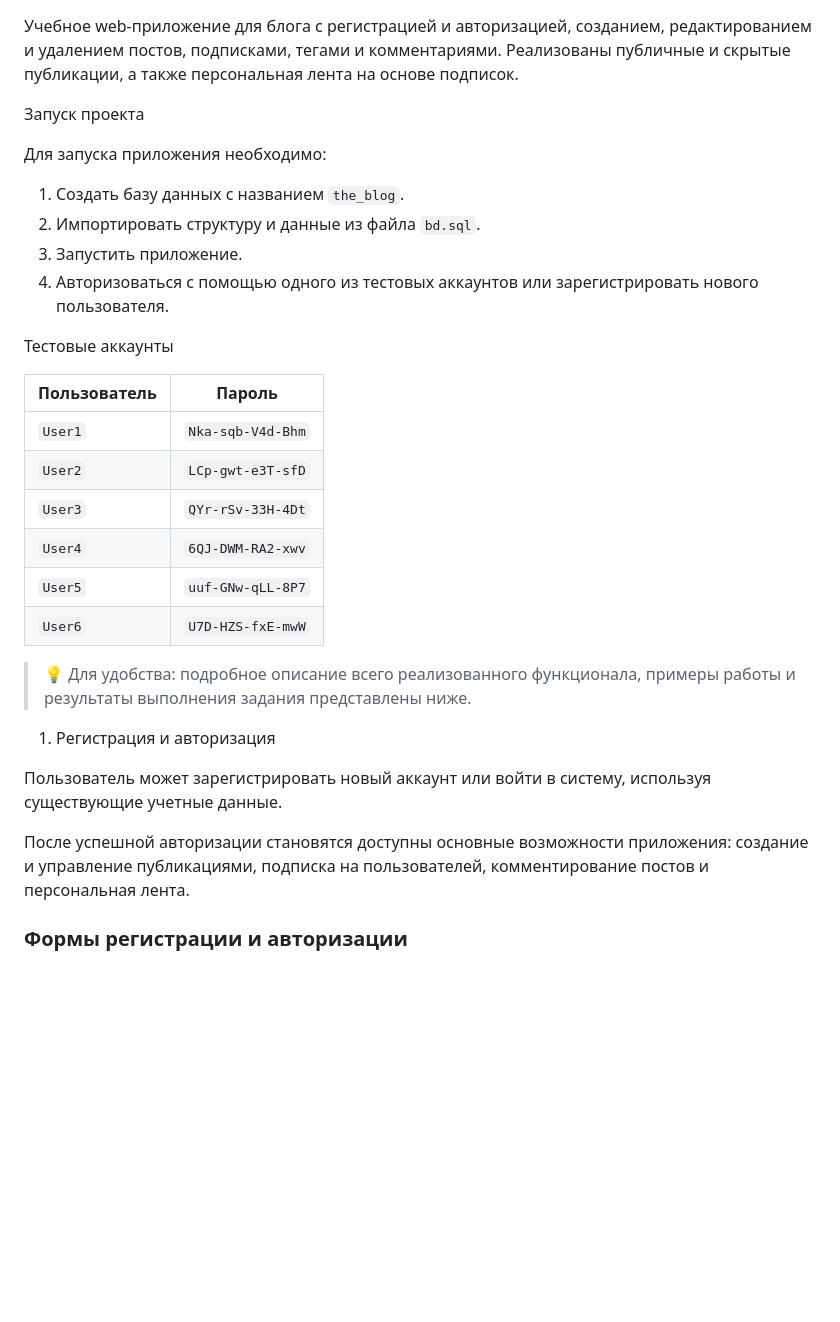
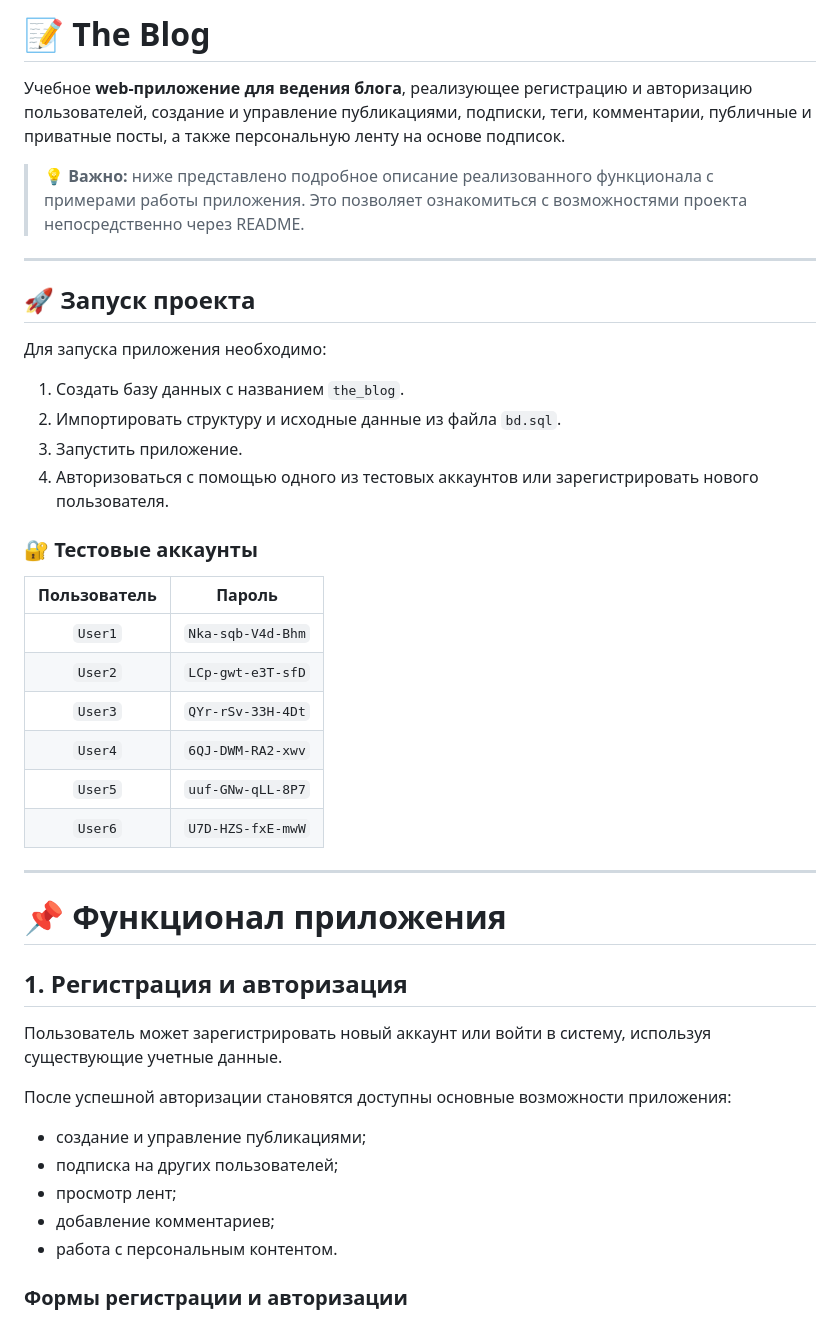
Before and after one commit to kirill231rf4e12e-maker/---3, a Markdown page: README.md, the part around one of its changes. Drawn GitHub-style; blank space fills up the shorter version.

```diff
--- a/README.md
+++ b/README.md
@@ -1,33 +1,46 @@
+# 📝 The Blog
 
-Учебное web-приложение для блога с регистрацией и авторизацией, созданием, редактированием и удалением постов, подписками, тегами и комментариями. Реализованы публичные и скрытые публикации, а также персональная лента на основе подписок.
+Учебное **web-приложение для ведения блога**, реализующее регистрацию и авторизацию пользователей, создание и управление публикациями, подписки, теги, комментарии, публичные и приватные посты, а также персональную ленту на основе подписок.
 
-Запуск проекта
+> 💡 **Важно:** ниже представлено подробное описание реализованного функционала с примерами работы приложения. Это позволяет ознакомиться с возможностями проекта непосредственно через README.
+
+---
+
+## 🚀 Запуск проекта
 
 Для запуска приложения необходимо:
 
 1. Создать базу данных с названием `the_blog`.
-2. Импортировать структуру и данные из файла `bd.sql`.
+2. Импортировать структуру и исходные данные из файла `bd.sql`.
 3. Запустить приложение.
 4. Авторизоваться с помощью одного из тестовых аккаунтов или зарегистрировать нового пользователя.
 
-Тестовые аккаунты
+### 🔐 Тестовые аккаунты
 
-| Пользователь | Пароль            |
-| ------------ | ----------------- |
-| `User1`      | `Nka-sqb-V4d-Bhm` |
-| `User2`      | `LCp-gwt-e3T-sfD` |
-| `User3`      | `QYr-rSv-33H-4Dt` |
-| `User4`      | `6QJ-DWM-RA2-xwv` |
-| `User5`      | `uuf-GNw-qLL-8P7` |
-| `User6`      | `U7D-HZS-fxE-mwW` |
+| Пользователь |       Пароль      |
+| :----------: | :---------------: |
+|    `User1`   | `Nka-sqb-V4d-Bhm` |
+|    `User2`   | `LCp-gwt-e3T-sfD` |
+|    `User3`   | `QYr-rSv-33H-4Dt` |
+|    `User4`   | `6QJ-DWM-RA2-xwv` |
+|    `User5`   | `uuf-GNw-qLL-8P7` |
+|    `User6`   | `U7D-HZS-fxE-mwW` |
 
-> 💡 Для удобства: подробное описание всего реализованного функционала, примеры работы и результаты выполнения задания представлены ниже.
+---
 
-1. Регистрация и авторизация
+# 📌 Функционал приложения
+
+## 1. Регистрация и авторизация
 
 Пользователь может зарегистрировать новый аккаунт или войти в систему, используя существующие учетные данные.
 
-После успешной авторизации становятся доступны основные возможности приложения: создание и управление публикациями, подписка на пользователей, комментирование постов и персональная лента.
+После успешной авторизации становятся доступны основные возможности приложения:
+
+* создание и управление публикациями;
+* подписка на других пользователей;
+* просмотр лент;
+* добавление комментариев;
+* работа с персональным контентом.
 
 ### Формы регистрации и авторизации
 
```
Also changed, not shown: other parts of README.md (+51 -6 lines).
